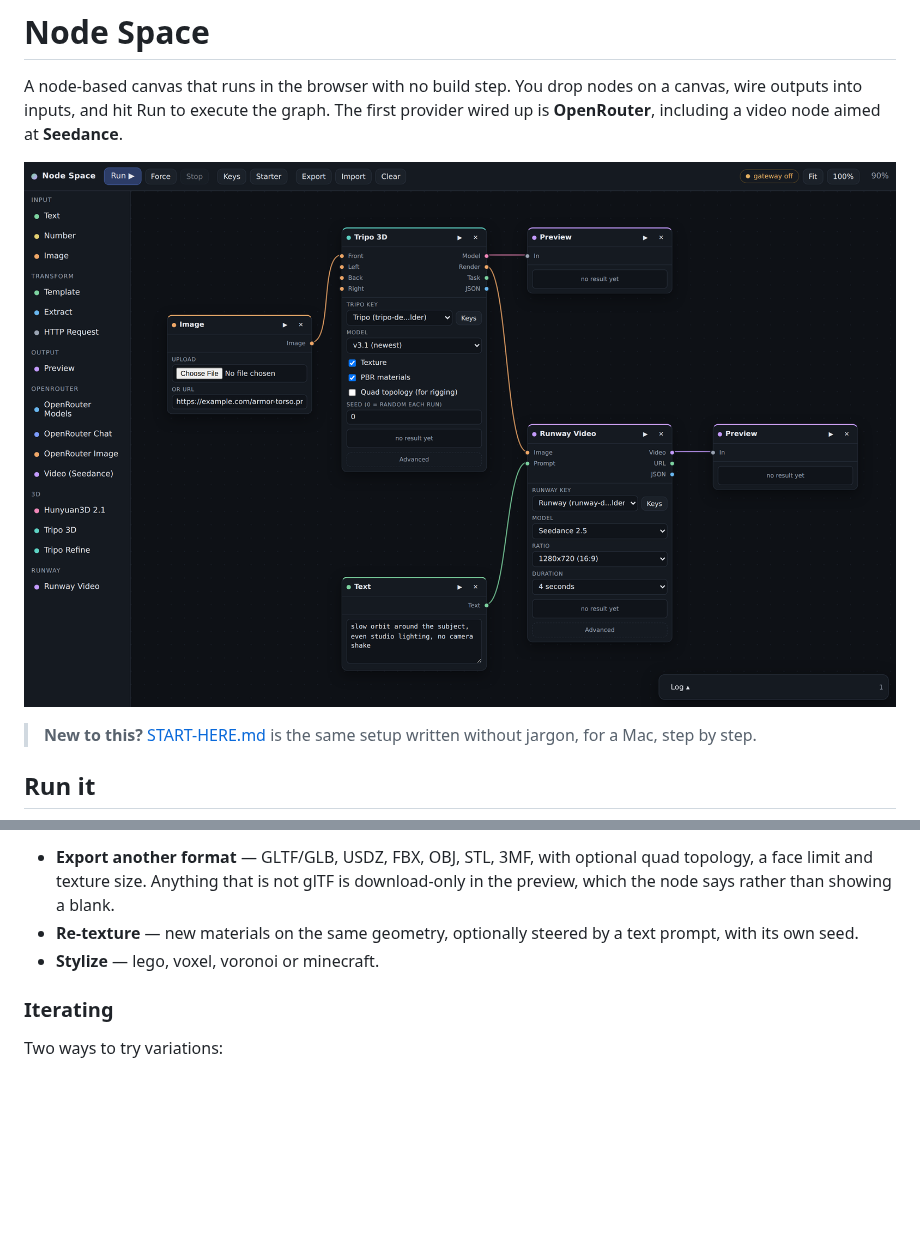
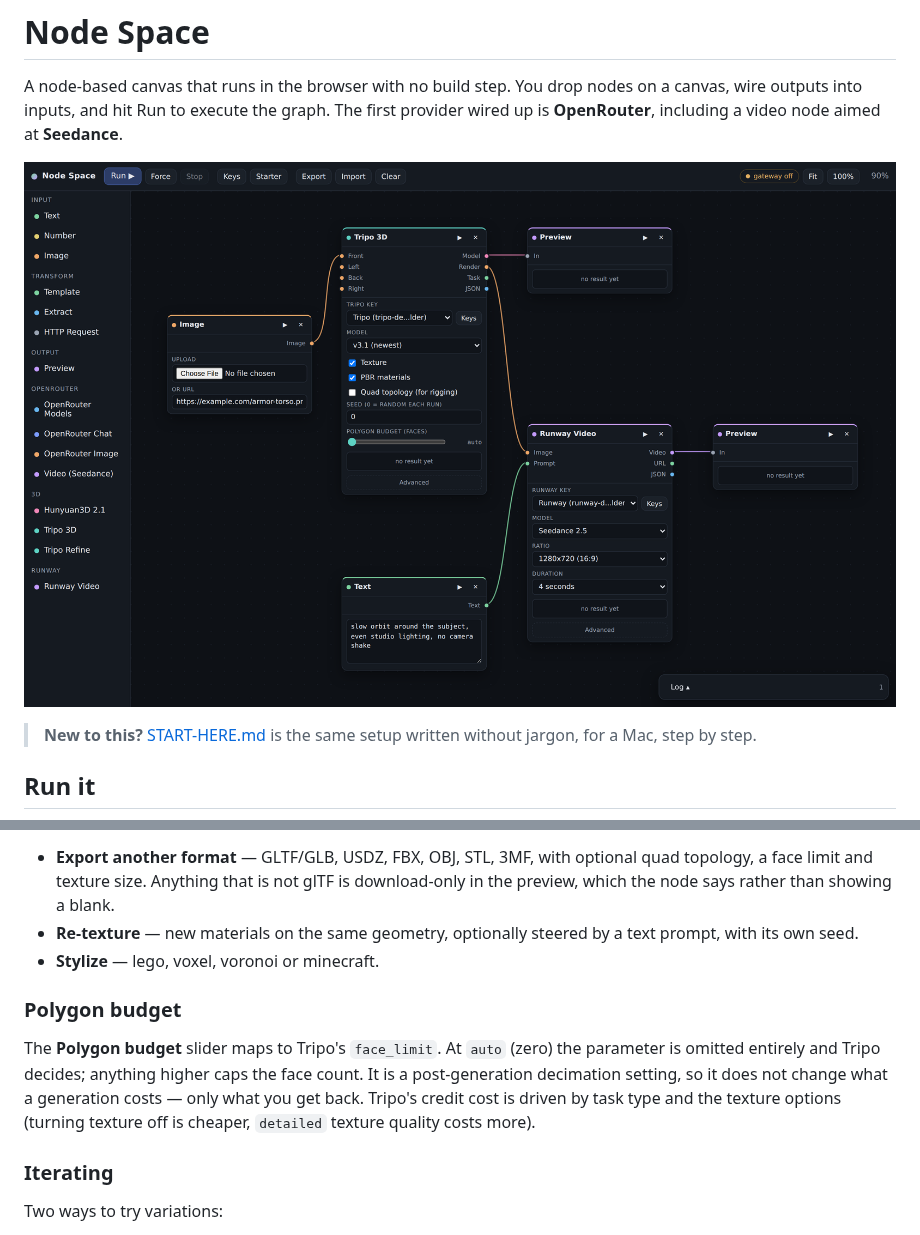
Before and after one commit to jcbrumbaugh/openrouter, a Markdown page: README.md, 2 parts joined by grey strips. Drawn GitHub-style; pictures changed too: docs/screenshot.png; blank space fills up the shorter version.

```diff
--- a/README.md
+++ b/README.md
@@ -241,6 +241,15 @@ task against that same mesh:
   text prompt, with its own seed.
 - **Stylize** — lego, voxel, voronoi or minecraft.
 
+### Polygon budget
+
+The **Polygon budget** slider maps to Tripo's `face_limit`. At `auto` (zero) the
+parameter is omitted entirely and Tripo decides; anything higher caps the face
+count. It is a post-generation decimation setting, so it does not change what a
+generation costs — only what you get back. Tripo's credit cost is driven by task
+type and the texture options (turning texture off is cheaper, `detailed` texture
+quality costs more).
+
 ### Iterating
 
 Two ways to try variations:
```
Also changed, not shown: START-HERE.md (+17 -0 lines), 5 other files.
